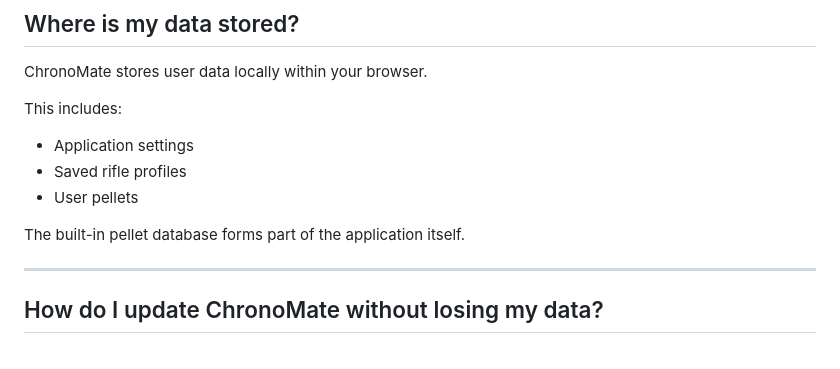
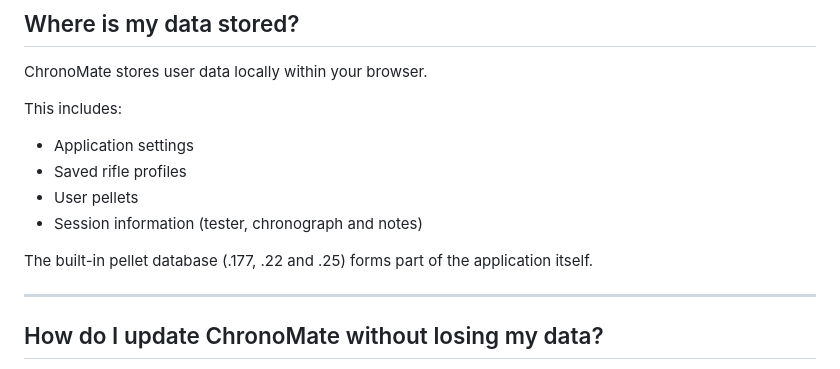
Before and after one commit to CBDesignS/ChronoMate, a Markdown page: docs/FAQ.md, the part around the change. GitHub-like rendering.

Commit message:
Update FAQ with session info and pellet database clarification
Add session information to FAQ and clarify pellet database details.

```diff
--- a/docs/FAQ.md
+++ b/docs/FAQ.md
@@ -69,8 +69,9 @@ This includes:
 - Application settings
 - Saved rifle profiles
 - User pellets
+- Session information (tester, chronograph and notes)
 
-The built-in pellet database forms part of the application itself.
+The built-in pellet database (.177, .22 and .25) forms part of the application itself.
 
 ---
 
```
